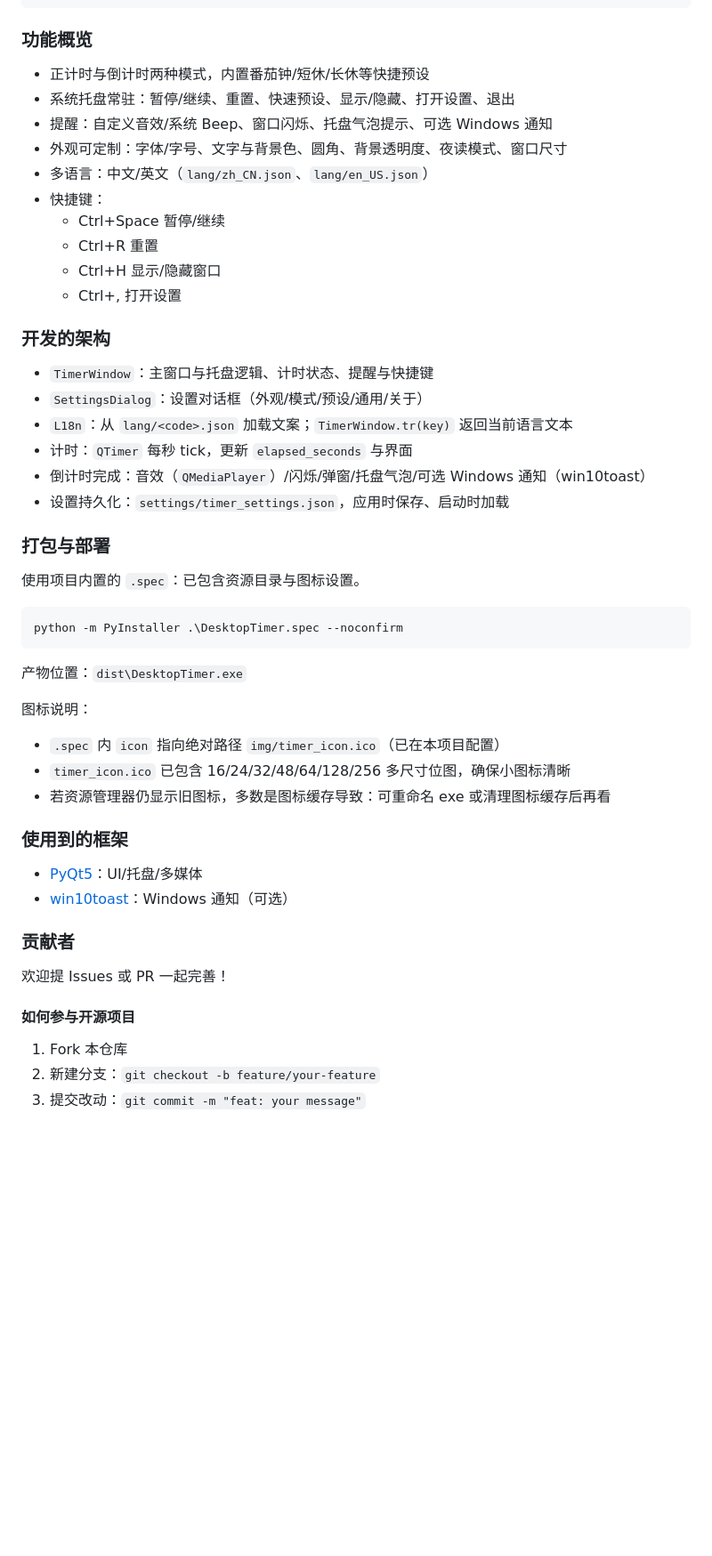
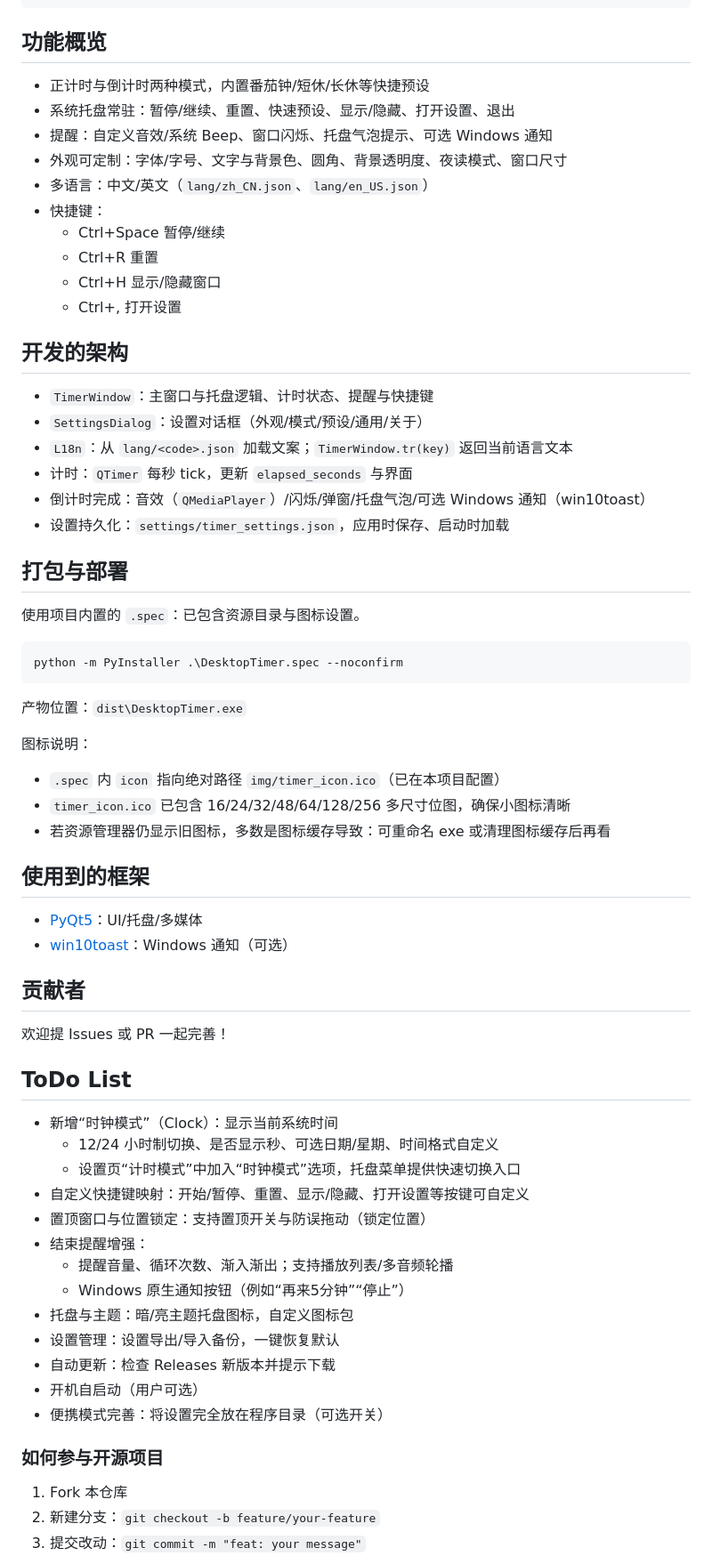
Before and after one commit to RE-TikaRa/DesktopTimer, a Markdown page: README.md, the part around one of its changes. Shown at 89% size. Rendered like a GitHub page; blank space fills up the shorter version.

Commit message:
docs: 更新 ToDo List 与目录

````diff
--- a/README.md
+++ b/README.md
@@ -112,7 +115,7 @@ build/                         # PyInstaller 中间产物（构建后出现）
 dist/                          # 打包产物（构建后出现，含 DesktopTimer.exe）
 ```
 
-### 功能概览
+## 功能概览
 
 - 正计时与倒计时两种模式，内置番茄钟/短休/长休等快捷预设
 - 系统托盘常驻：暂停/继续、重置、快速预设、显示/隐藏、打开设置、退出
@@ -125,7 +128,7 @@ dist/                          # 打包产物（构建后出现，含 DesktopTim
   - Ctrl+H 显示/隐藏窗口
   - Ctrl+, 打开设置
 
-### 开发的架构
+## 开发的架构
 
 - `TimerWindow`：主窗口与托盘逻辑、计时状态、提醒与快捷键
 - `SettingsDialog`：设置对话框（外观/模式/预设/通用/关于）
@@ -134,7 +137,7 @@ dist/                          # 打包产物（构建后出现，含 DesktopTim
 - 倒计时完成：音效（`QMediaPlayer`）/闪烁/弹窗/托盘气泡/可选 Windows 通知（win10toast）
 - 设置持久化：`settings/timer_settings.json`，应用时保存、启动时加载
 
-### 打包与部署
+## 打包与部署
 
 使用项目内置的 `.spec`：已包含资源目录与图标设置。
 
@@ -149,16 +152,33 @@ python -m PyInstaller .\DesktopTimer.spec --noconfirm
 - `timer_icon.ico` 已包含 16/24/32/48/64/128/256 多尺寸位图，确保小图标清晰
 - 若资源管理器仍显示旧图标，多数是图标缓存导致：可重命名 exe 或清理图标缓存后再看
 
-### 使用到的框架
+## 使用到的框架
 
 - [PyQt5](https://pypi.org/project/PyQt5/)：UI/托盘/多媒体
 - [win10toast](https://pypi.org/project/win10toast/)：Windows 通知（可选）
 
-### 贡献者
+## 贡献者
 
 欢迎提 Issues 或 PR 一起完善！
 
-#### 如何参与开源项目
+## ToDo List
+
+- 新增“时钟模式”（Clock）：显示当前系统时间
+  - 12/24 小时制切换、是否显示秒、可选日期/星期、时间格式自定义
+  - 设置页“计时模式”中加入“时钟模式”选项，托盘菜单提供快速切换入口
+- 自定义快捷键映射：开始/暂停、重置、显示/隐藏、打开设置等按键可自定义
+- 置顶窗口与位置锁定：支持置顶开关与防误拖动（锁定位置）
+- 结束提醒增强：
+  - 提醒音量、循环次数、渐入渐出；支持播放列表/多音频轮播
+  - Windows 原生通知按钮（例如“再来5分钟”“停止”）
+- 托盘与主题：暗/亮主题托盘图标，自定义图标包
+- 设置管理：设置导出/导入备份，一键恢复默认
+- 自动更新：检查 Releases 新版本并提示下载
+- 开机自启动（用户可选）
+- 便携模式完善：将设置完全放在程序目录（可选开关）
+
+
+### 如何参与开源项目
 
 1. Fork 本仓库
 2. 新建分支：`git checkout -b feature/your-feature`
````
Also changed, not shown: other parts of README.md (+28 -21 lines).
